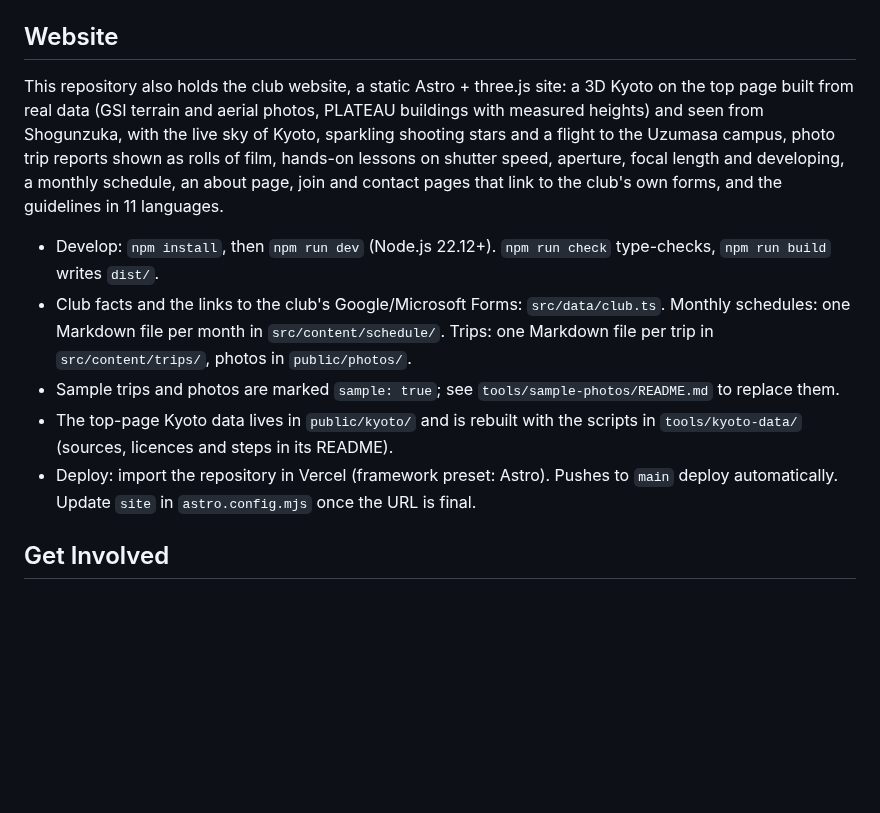
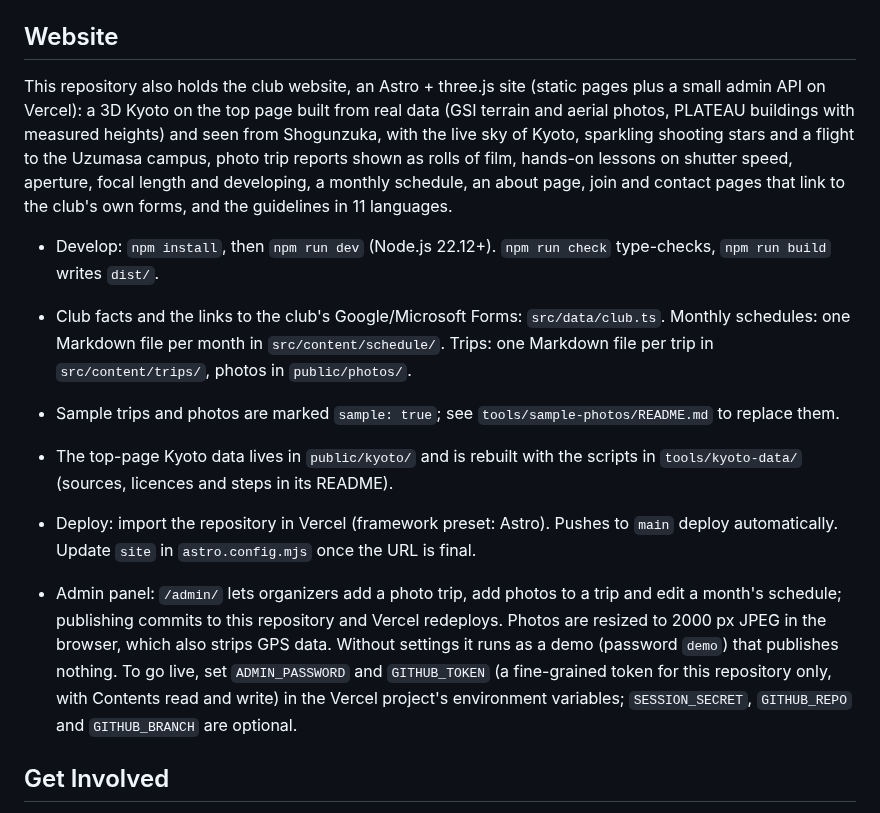
Before and after one commit to lingmulongtai/KUAS-Photography-Club, a Markdown page: README.md, the part around one of its changes. Drawn GitHub-style; blank space fills up the shorter version.

```diff
--- a/README.md
+++ b/README.md
@@ -125,13 +145,15 @@ This repository is where we create, store, and update documents for the KUAS Pho
 - `docs/`: Reference materials and records.
 
 ## Website
-This repository also holds the club website, a static Astro + three.js site: a 3D Kyoto on the top page built from real data (GSI terrain and aerial photos, PLATEAU buildings with measured heights) and seen from Shogunzuka, with the live sky of Kyoto, sparkling shooting stars and a flight to the Uzumasa campus, photo trip reports shown as rolls of film, hands-on lessons on shutter speed, aperture, focal length and developing, a monthly schedule, an about page, join and contact pages that link to the club's own forms, and the guidelines in 11 languages.
+This repository also holds the club website, an Astro + three.js site (static pages plus a small admin API on Vercel): a 3D Kyoto on the top page built from real data (GSI terrain and aerial photos, PLATEAU buildings with measured heights) and seen from Shogunzuka, with the live sky of Kyoto, sparkling shooting stars and a flight to the Uzumasa campus, photo trip reports shown as rolls of film, hands-on lessons on shutter speed, aperture, focal length and developing, a monthly schedule, an about page, join and contact pages that link to the club's own forms, and the guidelines in 11 languages.
 
 - Develop: `npm install`, then `npm run dev` (Node.js 22.12+). `npm run check` type-checks, `npm run build` writes `dist/`.
 - Club facts and the links to the club's Google/Microsoft Forms: `src/data/club.ts`. Monthly schedules: one Markdown file per month in `src/content/schedule/`. Trips: one Markdown file per trip in `src/content/trips/`, photos in `public/photos/`.
 - Sample trips and photos are marked `sample: true`; see `tools/sample-photos/README.md` to replace them.
 - The top-page Kyoto data lives in `public/kyoto/` and is rebuilt with the scripts in `tools/kyoto-data/` (sources, licences and steps in its README).
 - Deploy: import the repository in Vercel (framework preset: Astro). Pushes to `main` deploy automatically. Update `site` in `astro.config.mjs` once the URL is final.
+
+- Admin panel: `/admin/` lets organizers add a photo trip, add photos to a trip and edit a month's schedule; publishing commits to this repository and Vercel redeploys. Photos are resized to 2000 px JPEG in the browser, which also strips GPS data. Without settings it runs as a demo (password `demo`) that publishes nothing. To go live, set `ADMIN_PASSWORD` and `GITHUB_TOKEN` (a fine-grained token for this repository only, with Contents read and write) in the Vercel project's environment variables; `SESSION_SECRET`, `GITHUB_REPO` and `GITHUB_BRANCH` are optional.
 
 ## Get Involved
 - If you'd like to join, visit a meeting, or participate in a photo trip, just speak to one of the organizers at our weekly meetings.
```
Also changed, not shown: other parts of README.md (+22 -2 lines).
